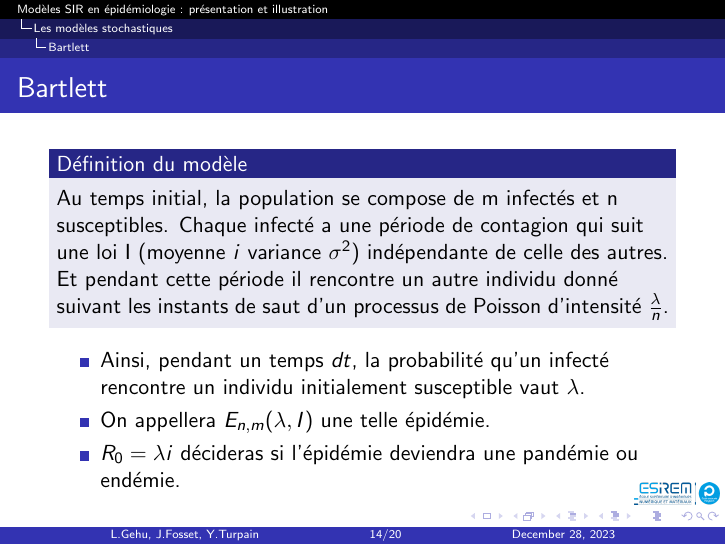
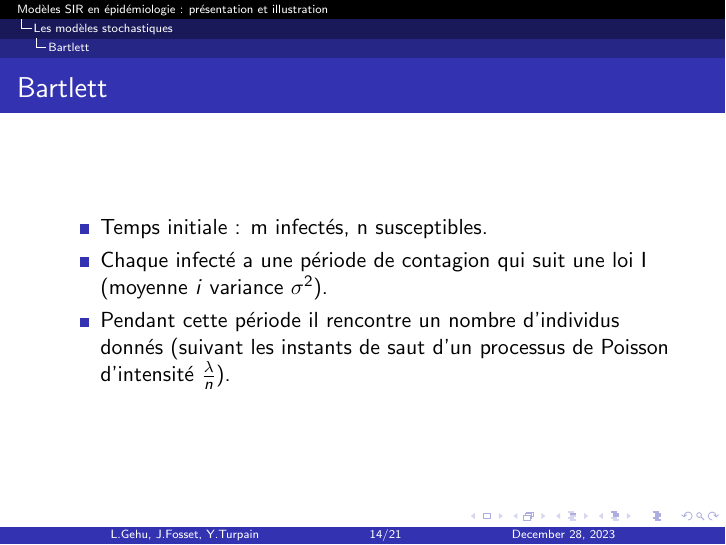
Before and after one commit to JinxYTW/Mod-leEpidemie, LaTeX slides (rapport_proba.tex, which reads modeles_stochastiques/bartlett.tex): page 14 of 21 before the commit and page 14 of 22 after it. Compiled offline with pdfLaTeX.

Commit message:
refonte définition bartlett & enléve logo{}

```diff
--- a/modeles_stochastiques/bartlett.tex
+++ b/modeles_stochastiques/bartlett.tex
@@ -3,10 +3,14 @@
 \begin{frame}
     \frametitle{Bartlett}
 
-    \begin{block}{Définition du modèle}
-        Au temps initial, la population se compose de m infectés et n susceptibles. Chaque infecté a une période de contagion qui suit une loi I (moyenne $i$ variance $\sigma^2$) indépendante de celle des autres. Et pendant cette période il rencontre un autre individu donné suivant les instants de saut d’un processus de Poisson d’intensité $\frac{\lambda}{n}$.
-    \end{block}
+    \begin{itemize}
+        \item Temps initiale : m infectés, n susceptibles.
+        \item Chaque infecté a une période de contagion qui suit une loi I (moyenne $i$ variance $\sigma^2$).
+        \item Pendant cette période il rencontre un nombre d'individus donnés (suivant les instants de saut d’un processus de Poisson d’intensité $\frac{\lambda}{n}$).
+    \end{itemize}
+\end{frame}
 
+\begin{frame}
     \begin{itemize}
         \item Ainsi, pendant un temps $dt$, la probabilité qu’un infecté rencontre un individu initialement susceptible vaut $\lambda$.
         \item On appellera $E_{n,m}(\lambda, I)$ une telle épidémie.
--- a/rapport_proba.tex
+++ b/rapport_proba.tex
@@ -22,8 +22,6 @@
     \hspace{1cm}
     \includegraphics[width=1cm]{logo_ub}
 }
-
-\logo{\includegraphics[width=1.5cm]{logo_esirem}}
 
 \setbeamertemplate{footline}{%
   \begin{beamercolorbox}[wd=\paperwidth,ht=2.25ex,dp=1ex,center]{author in head/foot}%
```
